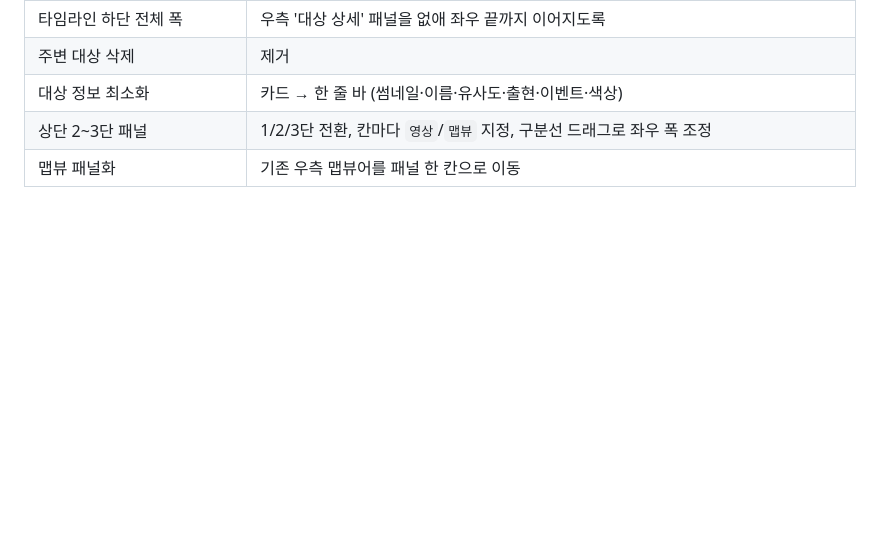
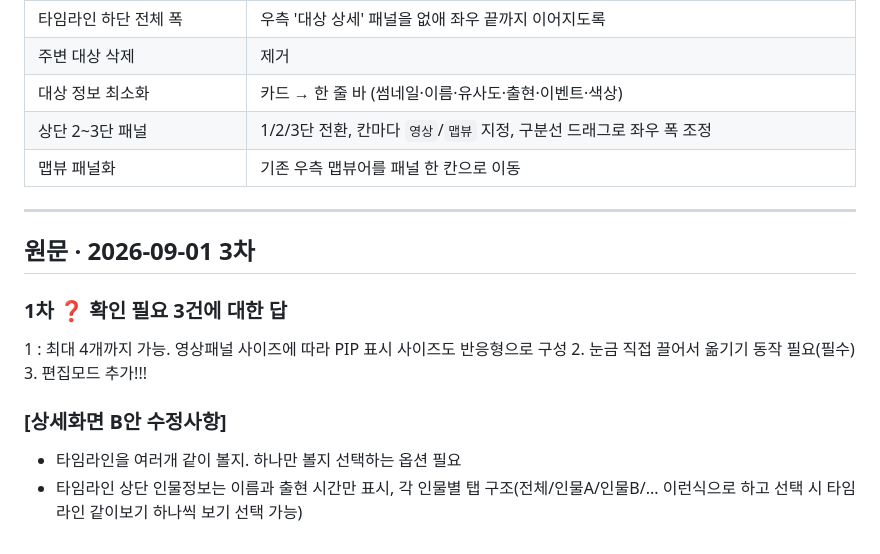
Before and after one commit to jey27071/svms-object-search-mockup, a Markdown page: _handoff/수정요청.md, the part around the change. GitHub-like rendering; blank space fills up the shorter version.

Commit message:
수정요청 3차 — 확인 3건 답변 · 상세화면 B안 2건
Co-Authored-By: Claude Opus 5 (1M context) <noreply@anthropic.com>

```diff
--- a/_handoff/수정요청.md
+++ b/_handoff/수정요청.md
@@ -85,3 +85,18 @@ git pull --rebase && git push
 | 대상 정보 최소화 | 카드 → 한 줄 바 (썸네일·이름·유사도·출현·이벤트·색상) |
 | 상단 2~3단 패널 | 1/2/3단 전환, 칸마다 `영상`/`맵뷰` 지정, 구분선 드래그로 좌우 폭 조정 |
 | 맵뷰 패널화 | 기존 우측 맵뷰어를 패널 한 칸으로 이동 |
+
+---
+
+## 원문 · 2026-09-01 3차
+
+### 1차 ❓ 확인 필요 3건에 대한 답
+
+1 : 최대 4개까지 가능. 영상패널 사이즈에 따라 PIP 표시 사이즈도 반응형으로 구성
+2. 눈금 직접 끌어서 옮기기 동작 필요(필수)
+3. 편집모드 추가!!!
+
+### [상세화면 B안 수정사항]
+
+ - 타임라인을 여러개 같이 볼지. 하나만 볼지 선택하는 옵션 필요
+ - 타임라인 상단 인물정보는 이름과 출현 시간만 표시, 각 인물별 탭 구조(전체/인물A/인물B/... 이런식으로 하고 선택 시 타임라인 같이보기 하나씩 보기 선택 가능)
```
